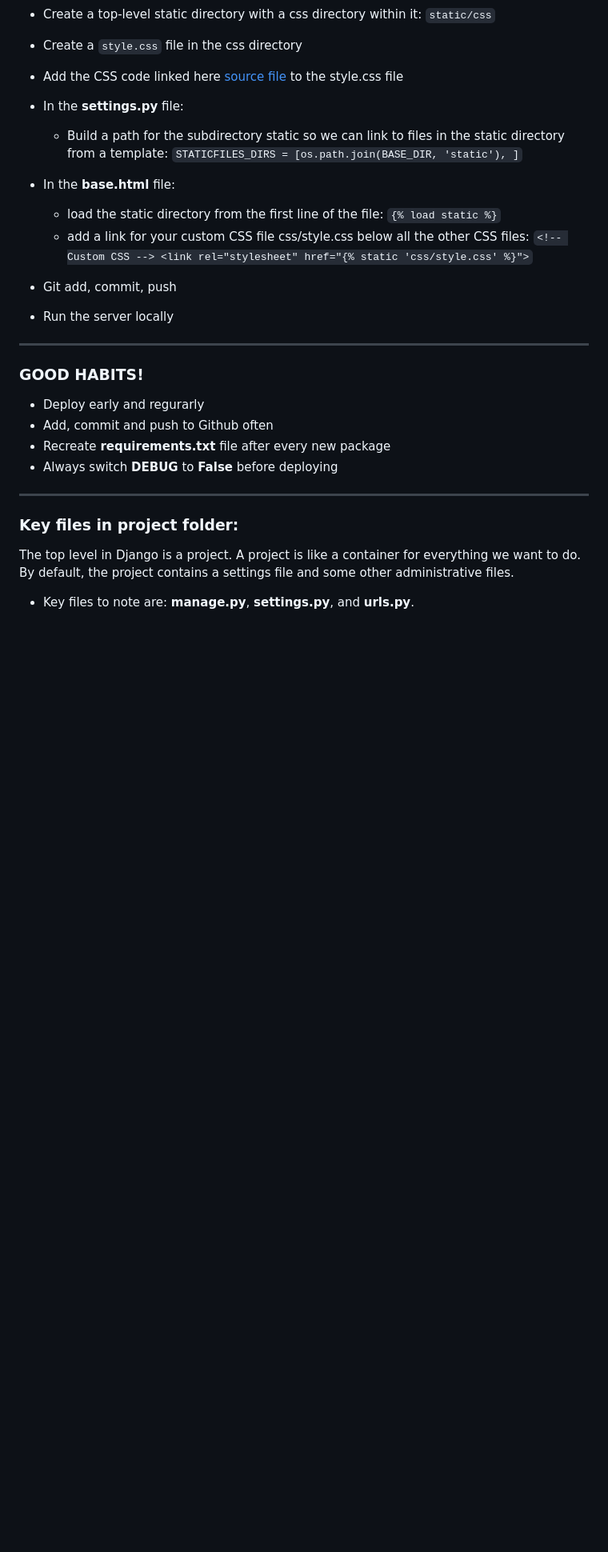
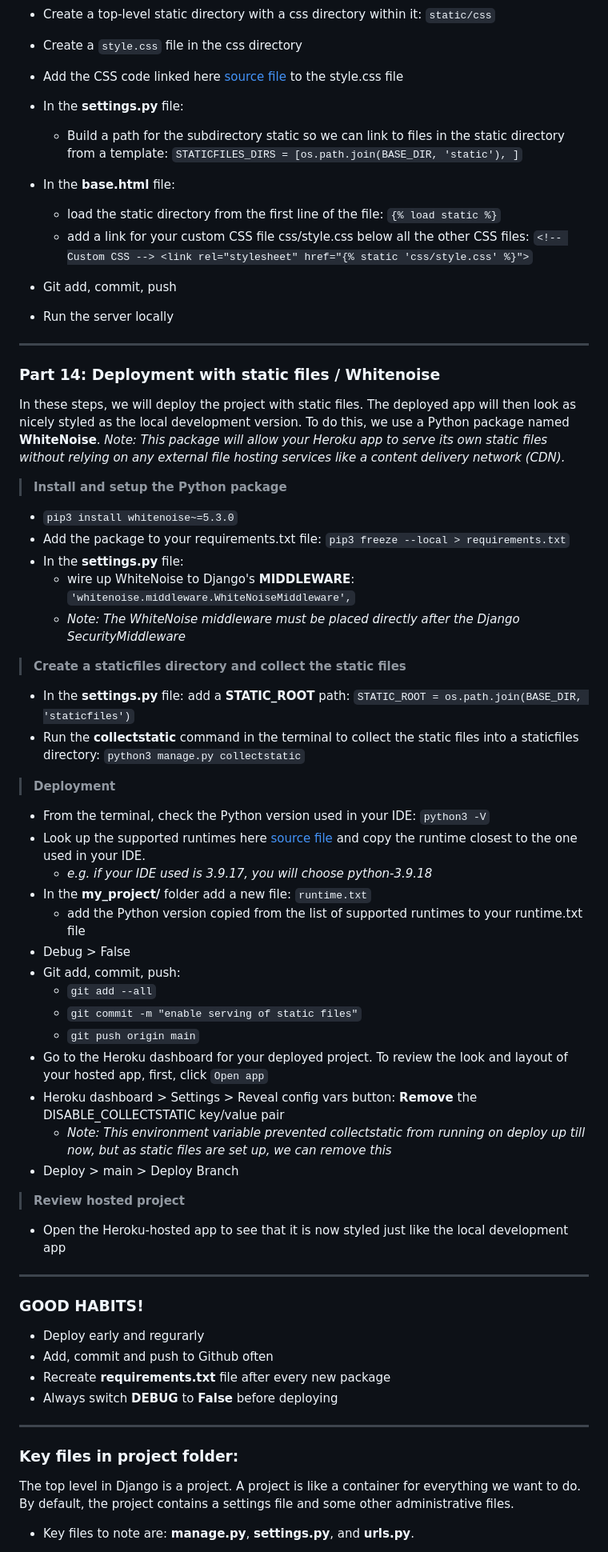
Before and after one commit to KikiBerg/django-blog, a Markdown page: COMMANDS.md, the part around the change printed below. Shown: that part at 80% size. Rendered like a GitHub page; blank space fills up the shorter version.

```diff
--- a/COMMANDS.md
+++ b/COMMANDS.md
@@ -291,6 +291,41 @@ Create an index.html template for our existing view listing all posts.
 - Git add, commit, push
 - Run the server locally
 
+--------
+### Part 14: Deployment with static files / Whitenoise
+In these steps, we will deploy the project with static files. The deployed app will then look as nicely styled as the local development version.
+To do this, we use a Python package named **WhiteNoise**.
+*Note: This package will allow your Heroku app to serve its own static files without relying on any external file hosting services like a content delivery network (CDN).*
+
+> **Install and setup the Python package**
+- `pip3 install whitenoise~=5.3.0`
+- Add the package to your requirements.txt file: `pip3 freeze --local > requirements.txt`
+- In the **settings.py** file:
+    - wire up WhiteNoise to Django's **MIDDLEWARE**: `'whitenoise.middleware.WhiteNoiseMiddleware',`
+    - *Note: The WhiteNoise middleware must be placed directly after the Django SecurityMiddleware*
+
+> **Create a staticfiles directory and collect the static files**
+- In the **settings.py** file: add a **STATIC_ROOT** path: `STATIC_ROOT = os.path.join(BASE_DIR, 'staticfiles')`
+- Run the **collectstatic** command in the terminal to collect the static files into a staticfiles directory: `python3 manage.py collectstatic`
+
+> **Deployment**
+- From the terminal, check the Python version used in your IDE: `python3 -V`
+- Look up the supported runtimes here [source file](https://devcenter.heroku.com/articles/python-support#specifying-a-python-version) and copy the runtime closest to the one used in your IDE.
+    - *e.g. if your IDE used is 3.9.17, you will choose python-3.9.18*
+- In the **my_project/** folder add a new file: `runtime.txt`
+    - add the Python version copied from the list of supported runtimes to your runtime.txt file
+- Debug > False
+- Git add, commit, push:
+    - `git add --all`
+    - `git commit -m "enable serving of static files"`
+    - `git push origin main`
+- Go to the Heroku dashboard for your deployed project. To review the look and layout of your hosted app, first, click `Open app`
+- Heroku dashboard > Settings > Reveal config vars button: **Remove** the DISABLE_COLLECTSTATIC key/value pair
+    - *Note: This environment variable prevented collectstatic from running on deploy up till now, but as static files are set up, we can remove this*
+- Deploy > main > Deploy Branch
+
+> **Review hosted project**
+- Open the Heroku-hosted app to see that it is now styled just like the local development app
 
 --------
 
```
Also changed, not shown: other parts of COMMANDS.md (+1 -1 lines).
